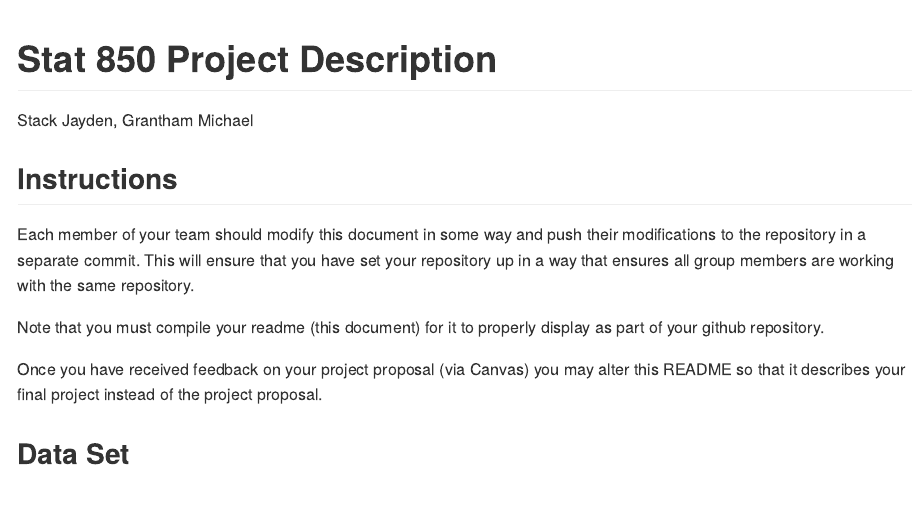
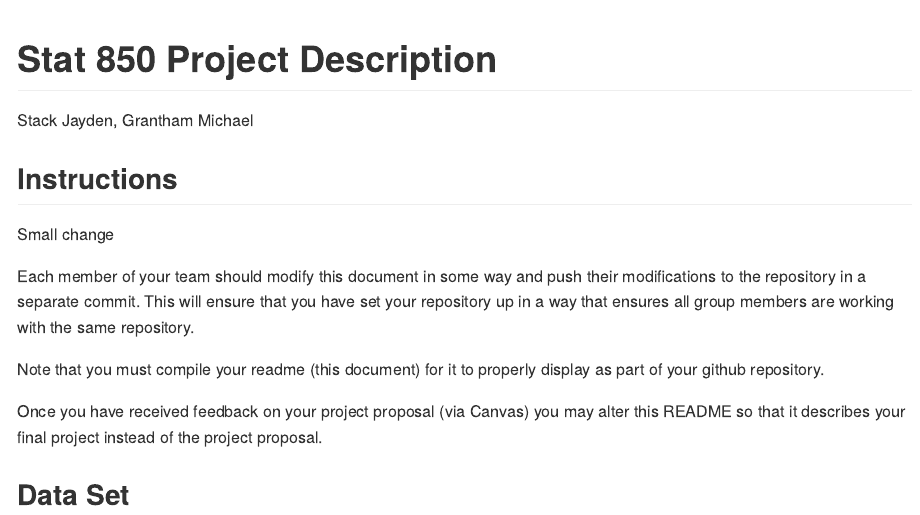
Before and after one commit to stat850-unl/project-having-a-ball, an R Markdown document (README.Rmd): the page in a window 1100 px wide, from its top. Rendered offline with R 4.5, knitr and Pandoc, with nearby package versions.

Commit message:
Added "small change"

```diff
--- a/README.Rmd
+++ b/README.Rmd
@@ -21,6 +21,8 @@ library(SASmarkdown)
 
 ## Instructions
 
+Small change
+
 Each member of your team should modify this document in some way and push their modifications to the repository in a separate commit. This will ensure that you have set your repository up in a way that ensures all group members are working with the same repository.
 
 Note that you must compile your readme (this document) for it to properly display as part of your github repository.
```
